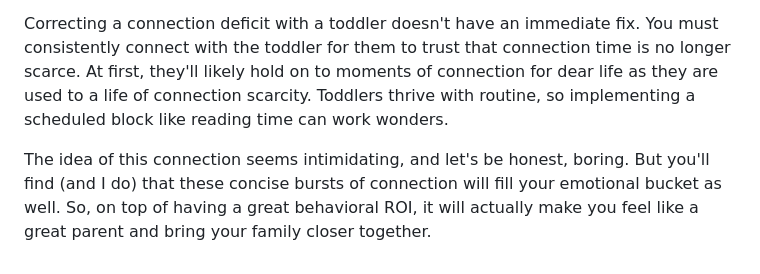
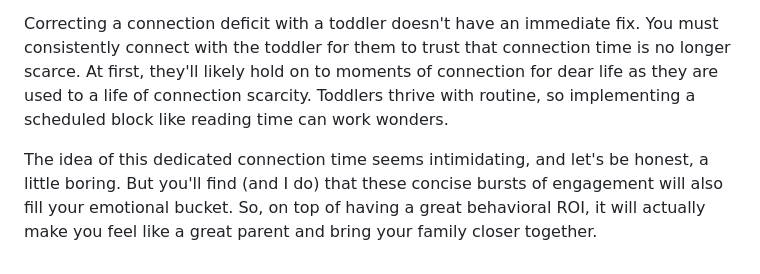
Before and after one commit to philcunliffe/filco-website, a Markdown page: garden/Oh Crap I Have a Toddler Review.md, the part around the change printed below. Drawn GitHub-style.

```diff
--- a/garden/Oh Crap I Have a Toddler Review.md
+++ b/garden/Oh Crap I Have a Toddler Review.md
@@ -29,4 +29,4 @@ Much like filling a toddler's bucket can be easy, emptying it is equally easy. O
 
 Correcting a connection deficit with a toddler doesn't have an immediate fix. You must consistently connect with the toddler for them to trust that connection time is no longer scarce. At first, they'll likely hold on to moments of connection for dear life as they are used to a life of connection scarcity. Toddlers thrive with routine, so implementing a scheduled block like reading time can work wonders.
 
-The idea of this connection seems intimidating, and let's be honest, boring. But you'll find (and I do) that these concise bursts of connection will fill your emotional bucket as well. So, on top of having a great behavioral ROI, it will actually make you feel like a great parent and bring your family closer together.
+The idea of this dedicated connection time seems intimidating, and let's be honest, a little boring. But you'll find (and I do) that these concise bursts of engagement will also fill your emotional bucket. So, on top of having a great behavioral ROI, it will actually make you feel like a great parent and bring your family closer together.
```
Also changed, not shown: other parts of garden/Oh Crap I Have a Toddler Review.md (+1 -1 lines).
